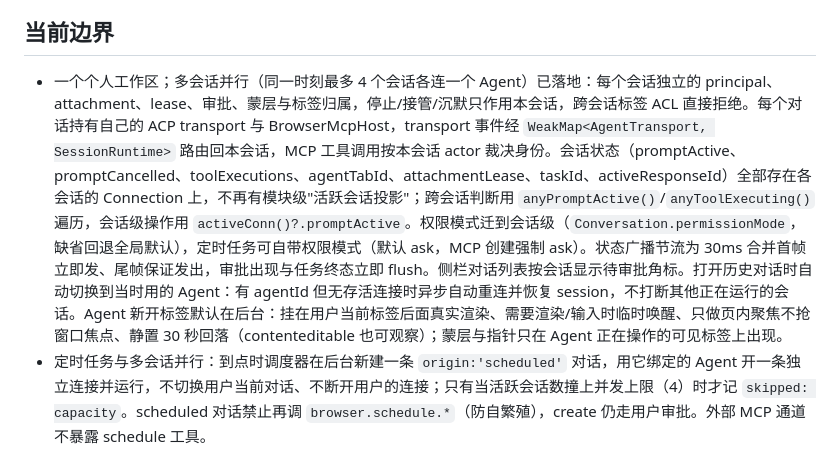
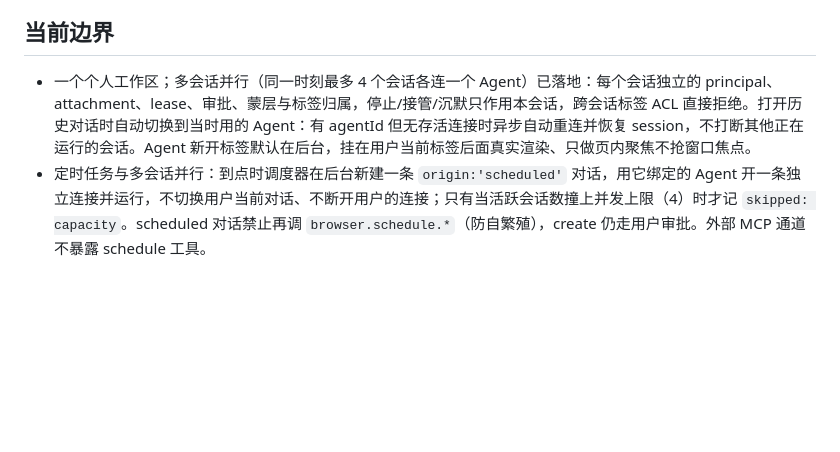
Before and after one commit to echoVic/pilion-browser, a Markdown page: docs/architecture.md, the part around the change. Drawn GitHub-style; blank space fills up the shorter version.

```diff
--- a/docs/architecture.md
+++ b/docs/architecture.md
@@ -176,7 +176,7 @@ Agent 新开的标签默认留在后台，不抢用户当前选中的标签（`a
 
 ## 当前边界
 
-- 一个个人工作区；多会话并行（同一时刻最多 4 个会话各连一个 Agent）已落地：每个会话独立的 principal、attachment、lease、审批、蒙层与标签归属，停止/接管/沉默只作用本会话，跨会话标签 ACL 直接拒绝。每个对话持有自己的 ACP transport 与 BrowserMcpHost，transport 事件经 `WeakMap<AgentTransport, SessionRuntime>` 路由回本会话，MCP 工具调用按本会话 actor 裁决身份。会话状态（promptActive、promptCancelled、toolExecutions、agentTabId、attachmentLease、taskId、activeResponseId）全部存在各会话的 Connection 上，不再有模块级"活跃会话投影"；跨会话判断用 `anyPromptActive()`/`anyToolExecuting()` 遍历，会话级操作用 `activeConn()?.promptActive`。权限模式迁到会话级（`Conversation.permissionMode`，缺省回退全局默认），定时任务可自带权限模式（默认 ask，MCP 创建强制 ask）。状态广播节流为 30ms 合并首帧立即发、尾帧保证发出，审批出现与任务终态立即 flush。侧栏对话列表按会话显示待审批角标。打开历史对话时自动切换到当时用的 Agent：有 agentId 但无存活连接时异步自动重连并恢复 session，不打断其他正在运行的会话。Agent 新开标签默认在后台：挂在用户当前标签后面真实渲染、需要渲染/输入时临时唤醒、只做页内聚焦不抢窗口焦点、静置 30 秒回落（contenteditable 也可观察）；蒙层与指针只在 Agent 正在操作的可见标签上出现。
+- 一个个人工作区；多会话并行（同一时刻最多 4 个会话各连一个 Agent）已落地：每个会话独立的 principal、attachment、lease、审批、蒙层与标签归属，停止/接管/沉默只作用本会话，跨会话标签 ACL 直接拒绝。打开历史对话时自动切换到当时用的 Agent：有 agentId 但无存活连接时异步自动重连并恢复 session，不打断其他正在运行的会话。Agent 新开标签默认在后台，挂在用户当前标签后面真实渲染、只做页内聚焦不抢窗口焦点。
 - 定时任务与多会话并行：到点时调度器在后台新建一条 `origin:'scheduled'` 对话，用它绑定的 Agent 开一条独立连接并运行，不切换用户当前对话、不断开用户的连接；只有当活跃会话数撞上并发上限（4）时才记 `skipped: capacity`。scheduled 对话禁止再调 `browser.schedule.*`（防自繁殖），create 仍走用户审批。外部 MCP 通道不暴露 schedule 工具。
 - SSH 远端要求 Unix、OpenSSH Unix socket forwarding 和支持 `-U` 的 netcat；Windows SSH 主机未支持。
 - 可从本机 Chrome 一键导入全部 cookie，只支持 macOS：密钥取自钥匙串的 Chrome Safe Storage，数据库先复制再只读打开，因此 Chrome 运行时也能导。渲染层只能提交一个 Chrome 配置文件名，且必须命中主进程枚举出的列表，拿不到任意路径。导入前有明确的确认条，导入后按会话实际存量报数。这会把全部登录态放进 Agent 可驾驶的工作区，是刻意的取舍。
```
Also changed, not shown: CHANGELOG.md (+5 -0 lines), README.md (+2 -0 lines).
